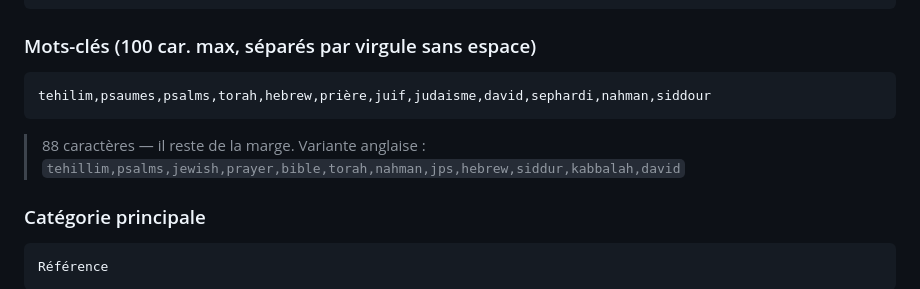
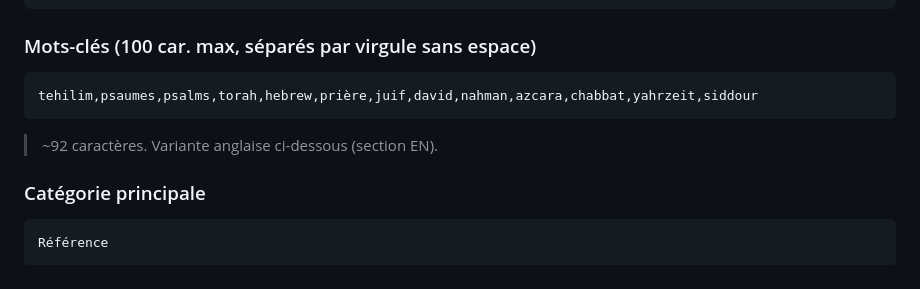
Before and after one commit to Dadoou5/tehilim-ios, a Markdown page: AppStoreListing.md, the part around one of its changes. Rendered like a GitHub page.

````diff
--- a/AppStoreListing.md
+++ b/AppStoreListing.md
@@ -90,9 +106,9 @@ Sources :
 
 ### Mots-clés (100 car. max, séparés par virgule sans espace)
 ```
-tehilim,psaumes,psalms,torah,hebrew,prière,juif,judaisme,david,sephardi,nahman,siddour
+tehilim,psaumes,psalms,torah,hebrew,prière,juif,david,nahman,azcara,chabbat,yahrzeit,siddour
 ```
-> 88 caractères — il reste de la marge. Variante anglaise : `tehillim,psalms,jewish,prayer,bible,torah,nahman,jps,hebrew,siddur,kabbalah,david`
+> ~92 caractères. Variante anglaise ci-dessous (section EN).
 
 ### Catégorie principale
 ```
````
Also changed, not shown: other parts of AppStoreListing.md (+47 -15 lines).
